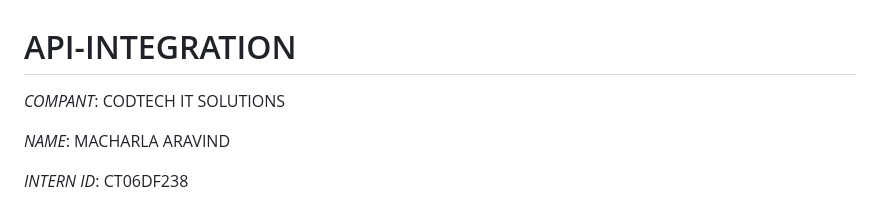
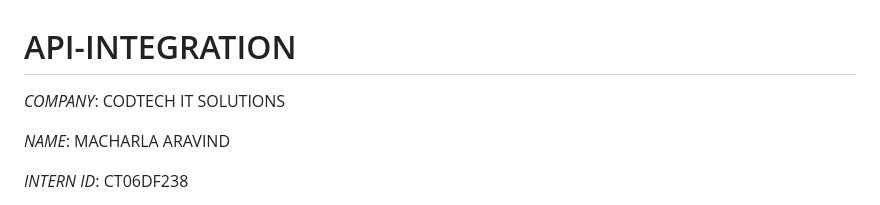
Before and after one commit to MACHARLA-ARAVIND/API-INTEGRATION, a Markdown page: README.md, the part around the change. Rendered like a GitHub page.

```diff
--- a/README.md
+++ b/README.md
@@ -1,6 +1,6 @@
 # API-INTEGRATION
 
-*COMPANT*: CODTECH IT SOLUTIONS
+*COMPANY*: CODTECH IT SOLUTIONS
 
 *NAME*: MACHARLA ARAVIND
 
```
